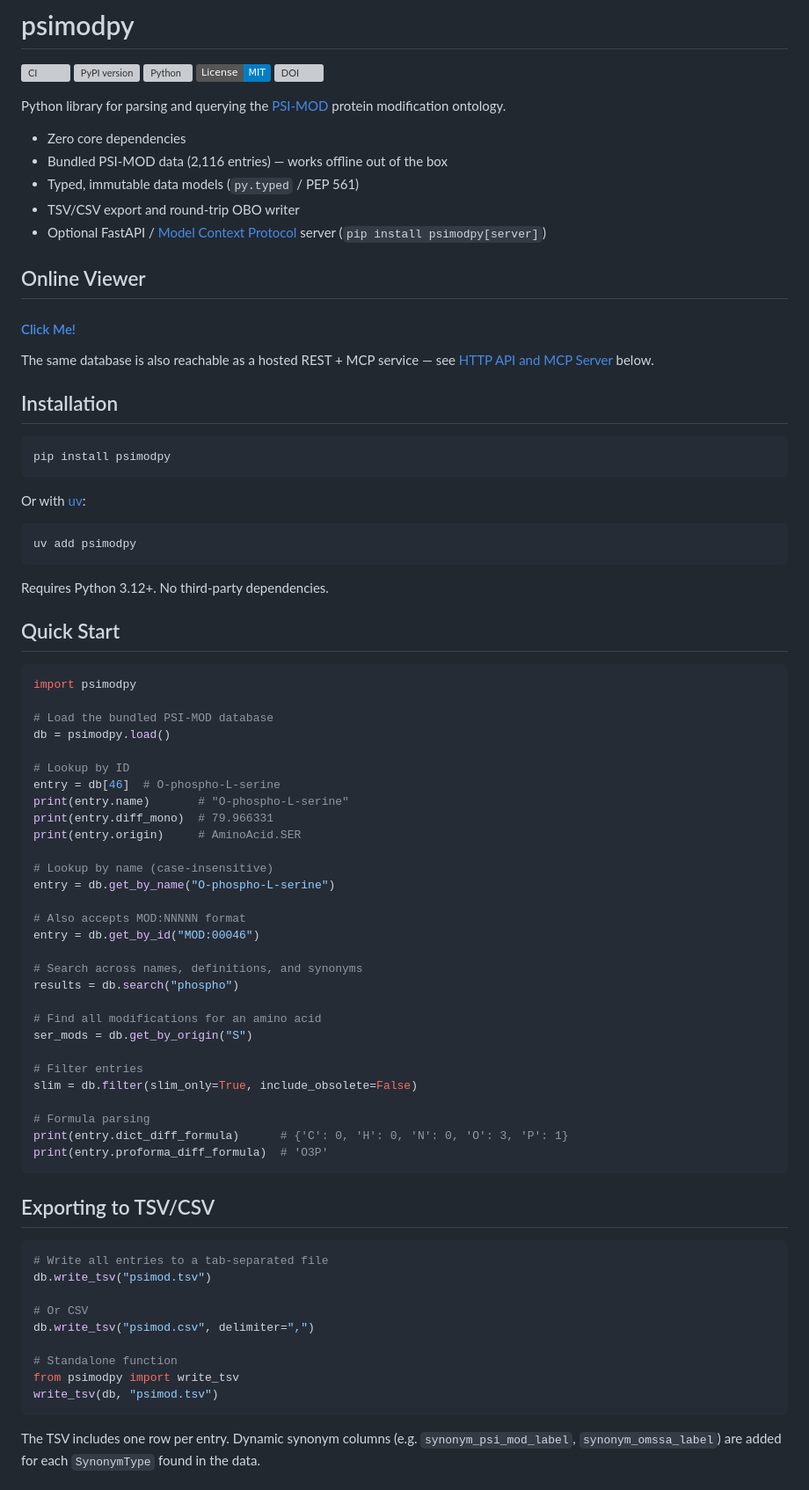
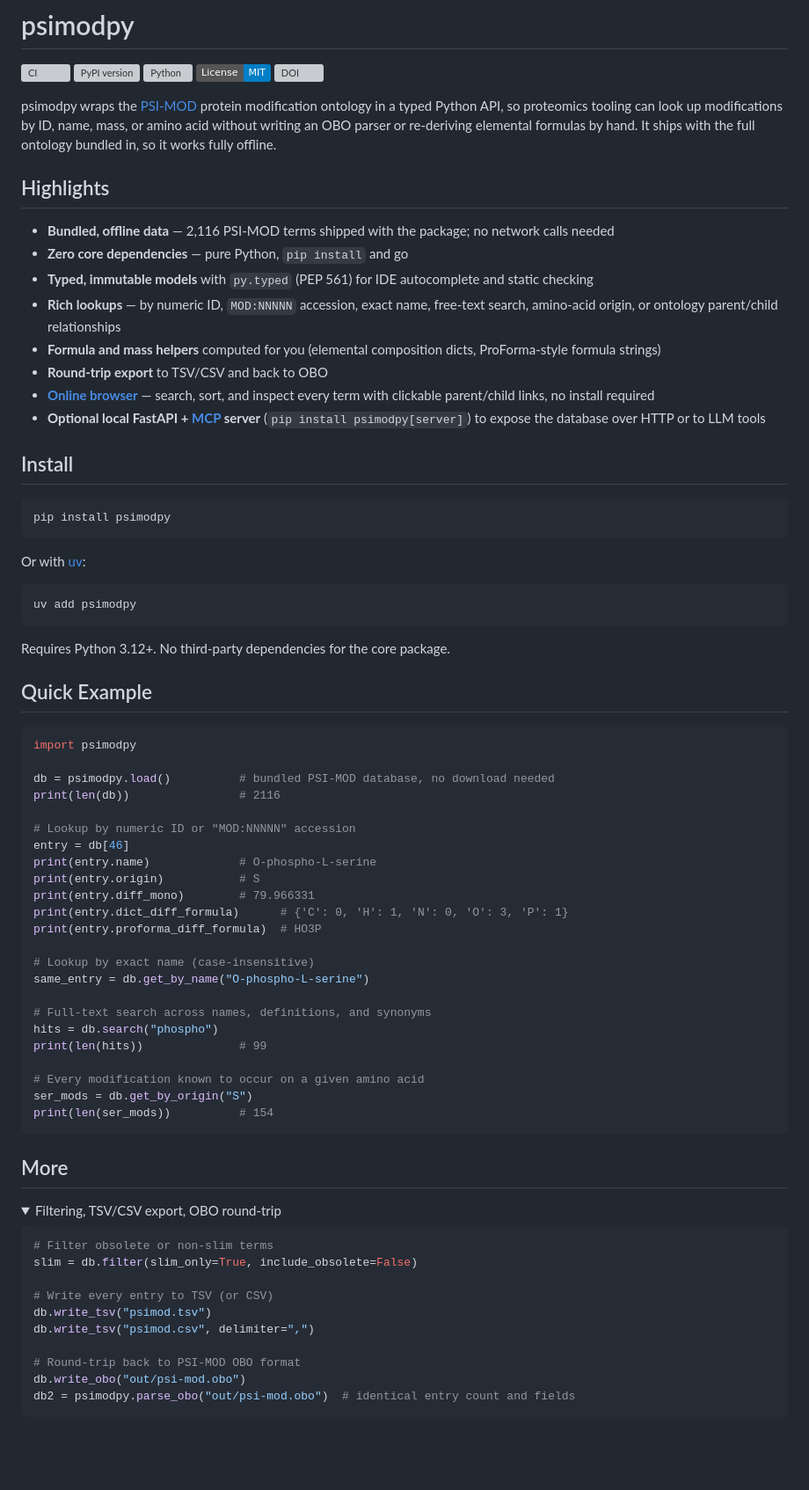
Before and after one commit to tacular-omics/psimodpy, a Markdown page: README.md, the part around one of its changes. Shown at 88% size. GitHub-like rendering; folded sections open; badges without logos; blank space fills up the shorter version; grey boxes are pictures that could not be loaded.

````diff
--- a/README.md
+++ b/README.md
@@ -6,21 +6,24 @@
 [![License: MIT](https://img.shields.io/badge/License-MIT-blue.svg)](LICENSE)
 [![DOI](https://zenodo.org/badge/DOI/10.5281/zenodo.22926360.svg)](https://doi.org/10.5281/zenodo.22926360)
 
-Python library for parsing and querying the [PSI-MOD](https://github.com/HUPO-PSI/psi-mod-CV) protein modification ontology.
+psimodpy wraps the [PSI-MOD](https://github.com/HUPO-PSI/psi-mod-CV) protein
+modification ontology in a typed Python API, so proteomics tooling can look
+up modifications by ID, name, mass, or amino acid without writing an OBO
+parser or re-deriving elemental formulas by hand. It ships with the full
+ontology bundled in, so it works fully offline.
 
-- Zero core dependencies
-- Bundled PSI-MOD data (2,116 entries) — works offline out of the box
-- Typed, immutable data models (`py.typed` / PEP 561)
-- TSV/CSV export and round-trip OBO writer
-- Optional FastAPI / [Model Context Protocol](https://modelcontextprotocol.io) server (`pip install psimodpy[server]`)
+## Highlights
 
-## Online Viewer
-#### [Click Me!](https://tacular-omics.github.io/psimodpy/)
+- **Bundled, offline data** — 2,116 PSI-MOD terms shipped with the package; no network calls needed
+- **Zero core dependencies** — pure Python, `pip install` and go
+- **Typed, immutable models** with `py.typed` (PEP 561) for IDE autocomplete and static checking
+- **Rich lookups** — by numeric ID, `MOD:NNNNN` accession, exact name, free-text search, amino-acid origin, or ontology parent/child relationships
+- **Formula and mass helpers** computed for you (elemental composition dicts, ProForma-style formula strings)
+- **Round-trip export** to TSV/CSV and back to OBO
+- **[Online browser](https://tacular-omics.github.io/psimodpy/)** — search, sort, and inspect every term with clickable parent/child links, no install required
+- **Optional local FastAPI + [MCP](https://modelcontextprotocol.io) server** (`pip install psimodpy[server]`) to expose the database over HTTP or to LLM tools
 
-The same database is also reachable as a hosted REST + MCP service — see
-[HTTP API and MCP Server](#http-api-and-mcp-server) below.
-
-## Installation
+## Install
 
 ```bash
 pip install psimodpy
@@ -32,56 +35,53 @@ Or with [uv](https://docs.astral.sh/uv/):
 uv add psimodpy
 ```
 
-Requires Python 3.12+. No third-party dependencies.
+Requires Python 3.12+. No third-party dependencies for the core package.
 
-## Quick Start
+## Quick Example
 
 ```python
 import psimodpy
 
-# Load the bundled PSI-MOD database
-db = psimodpy.load()
+db = psimodpy.load()          # bundled PSI-MOD database, no download needed
+print(len(db))                # 2116
 
-# Lookup by ID
-entry = db[46]  # O-phospho-L-serine
-print(entry.name)       # "O-phospho-L-serine"
-print(entry.diff_mono)  # 79.966331
-print(entry.origin)     # AminoAcid.SER
+# Lookup by numeric ID or "MOD:NNNNN" accession
+entry = db[46]
+print(entry.name)             # O-phospho-L-serine
+print(entry.origin)           # S
+print(entry.diff_mono)        # 79.966331
+print(entry.dict_diff_formula)      # {'C': 0, 'H': 1, 'N': 0, 'O': 3, 'P': 1}
+print(entry.proforma_diff_formula)  # HO3P
 
-# Lookup by name (case-insensitive)
-entry = db.get_by_name("O-phospho-L-serine")
+# Lookup by exact name (case-insensitive)
+same_entry = db.get_by_name("O-phospho-L-serine")
 
-# Also accepts MOD:NNNNN format
-entry = db.get_by_id("MOD:00046")
+# Full-text search across names, definitions, and synonyms
+hits = db.search("phospho")
+print(len(hits))              # 99
 
-# Search across names, definitions, and synonyms
-results = db.search("phospho")
+# Every modification known to occur on a given amino acid
+ser_mods = db.get_by_origin("S")
+print(len(ser_mods))          # 154
+```
 
-# Find all modifications for an amino acid
-ser_mods = db.get_by_origin("S")
+## More
 
-# Filter entries
+<details>
+<summary>Filtering, TSV/CSV export, OBO round-trip</summary>
+
+```python
+# Filter obsolete or non-slim terms
 slim = db.filter(slim_only=True, include_obsolete=False)
 
-# Formula parsing
-print(entry.dict_diff_formula)      # {'C': 0, 'H': 0, 'N': 0, 'O': 3, 'P': 1}
-print(entry.proforma_diff_formula)  # 'O3P'
+# Write every entry to TSV (or CSV)
+db.write_tsv("psimod.tsv")
+db.write_tsv("psimod.csv", delimiter=",")
+
+# Round-trip back to PSI-MOD OBO format
+db.write_obo("out/psi-mod.obo")
+db2 = psimodpy.parse_obo("out/psi-mod.obo")  # identical entry count and fields
 ```
 
-## Exporting to TSV/CSV
+</details>
 
-```python
-# Write all entries to a tab-separated file
-db.write_tsv("psimod.tsv")
-
-# Or CSV
-db.write_tsv("psimod.csv", delimiter=",")
-
-# Standalone function
-from psimodpy import write_tsv
-write_tsv(db, "psimod.tsv")
-```
-
-The TSV includes one row per entry. Dynamic synonym columns (e.g. `synonym_psi_mod_label`,
-`synonym_omssa_label`) are added for each `SynonymType` found in the data.
-
````
Also changed, not shown: other parts of README.md (+36 -103 lines).
